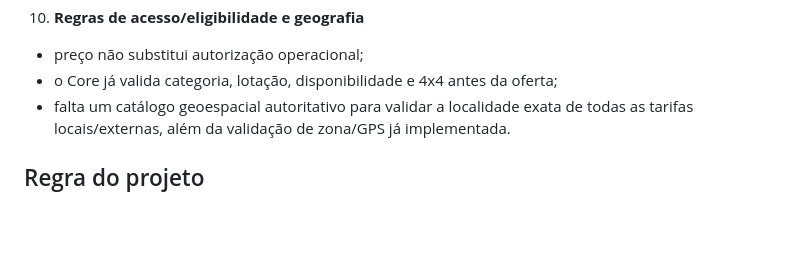
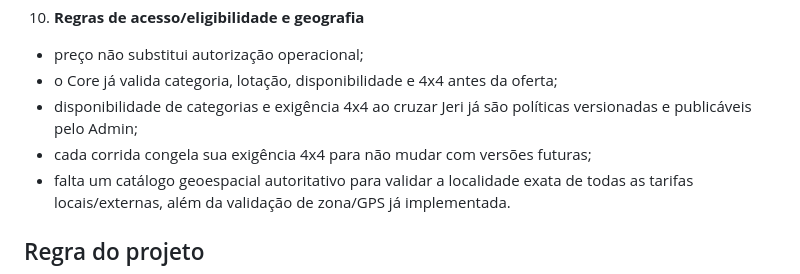
Before and after one commit to iansilva23/ramo-nessa, a Markdown page: docs/RELEASE_BLOCKERS.md, the part around the change. Rendered like a GitHub page; blank space fills up the shorter version.

Commit message:
docs: update commercial eligibility readiness

```diff
--- a/docs/RELEASE_BLOCKERS.md
+++ b/docs/RELEASE_BLOCKERS.md
@@ -86,6 +86,8 @@ O Ramo Nessa ainda não deve ser publicado como produto final.
 10. **Regras de acesso/eligibilidade e geografia**
    - preço não substitui autorização operacional;
    - o Core já valida categoria, lotação, disponibilidade e 4x4 antes da oferta;
+   - disponibilidade de categorias e exigência 4x4 ao cruzar Jeri já são políticas versionadas e publicáveis pelo Admin;
+   - cada corrida congela sua exigência 4x4 para não mudar com versões futuras;
    - falta um catálogo geoespacial autoritativo para validar a localidade exata de todas as tarifas locais/externas, além da validação de zona/GPS já implementada.
 
 ## Regra do projeto
```
